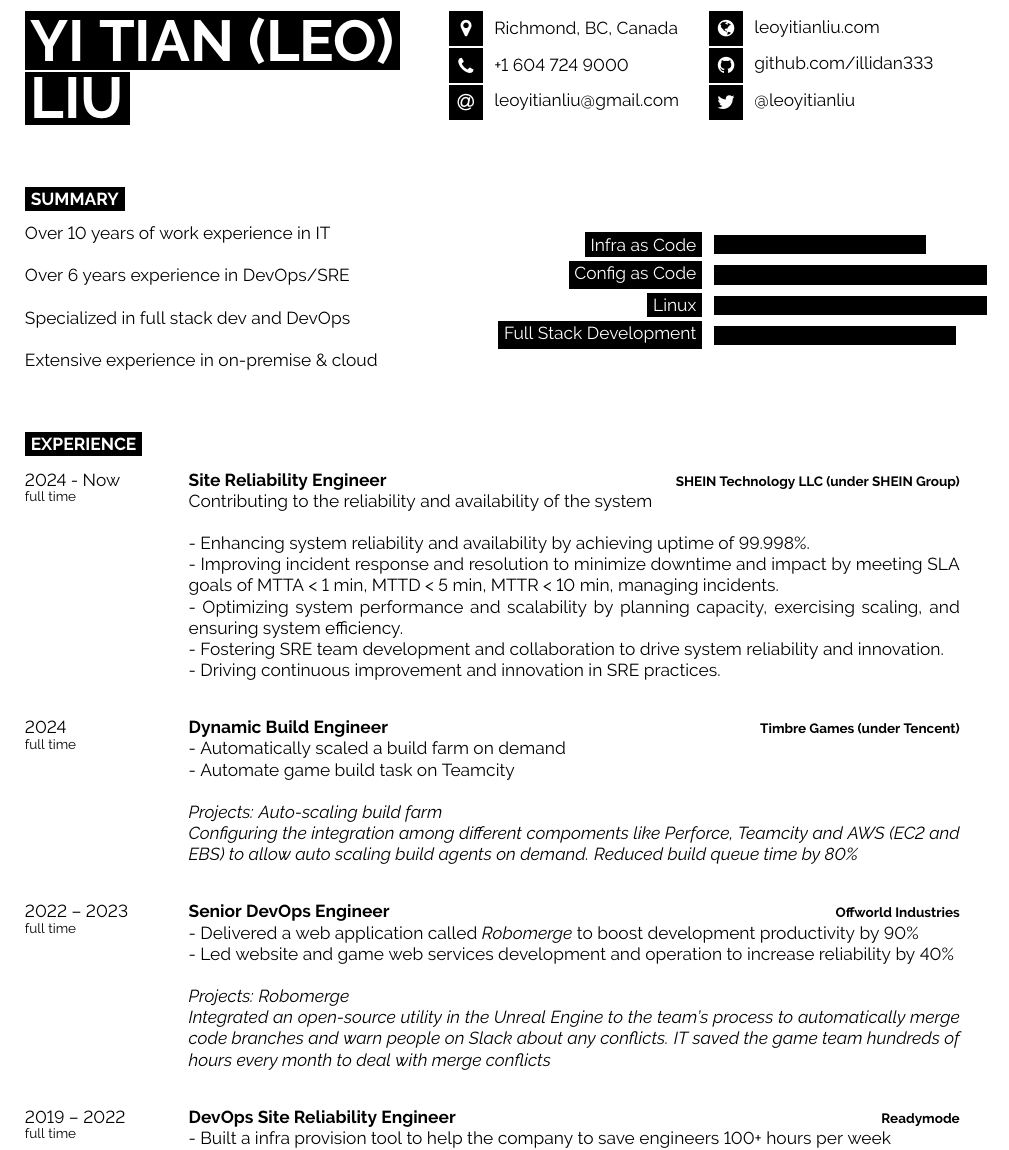
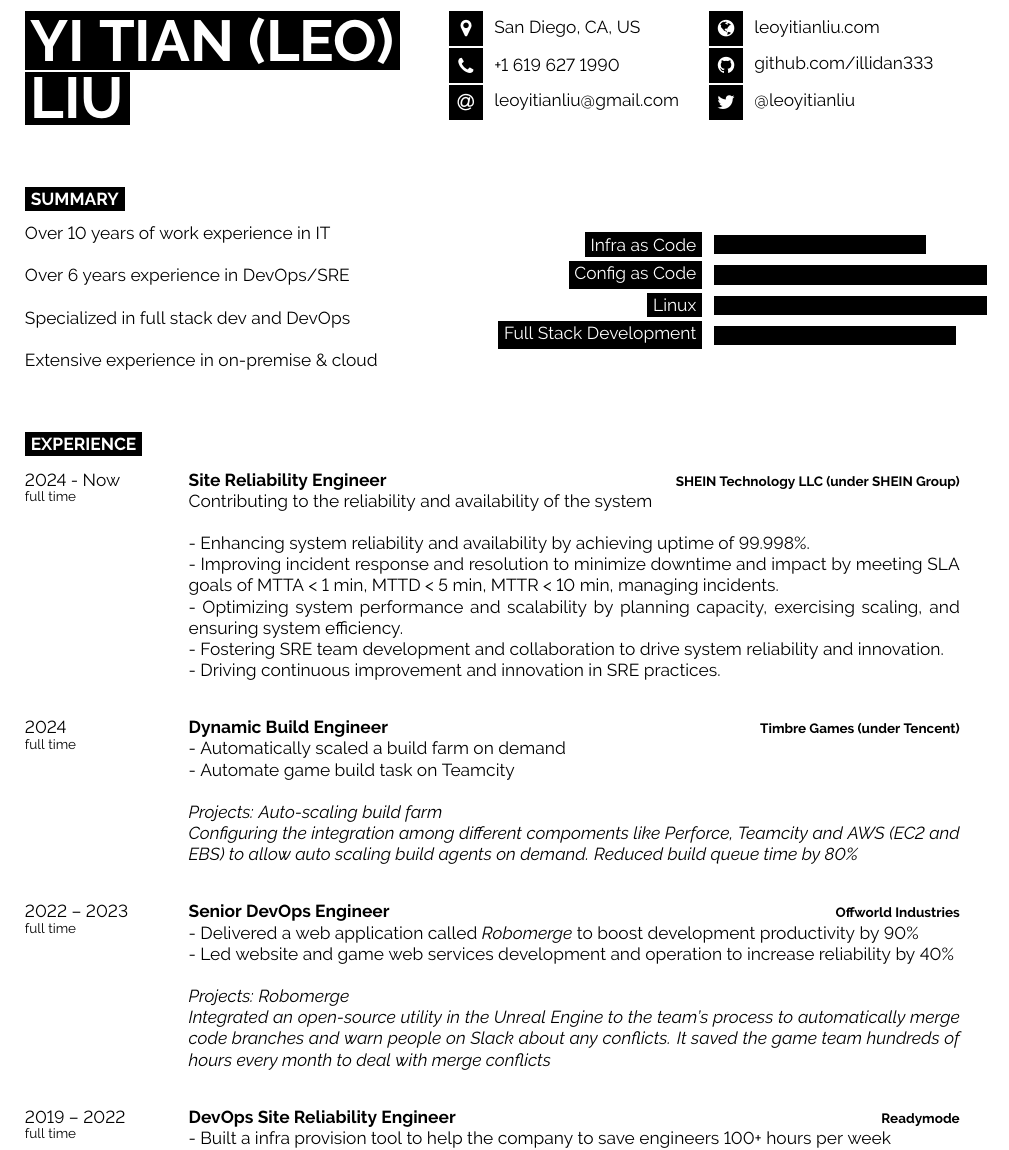
Before and after one commit to illidan333/resume, a LaTeX CV (resume.tex): part of page 1 of 2, cut at the place of the change. Compiled offline with pdfLaTeX.

Commit message:
Update resume.tex
updated contact info and fixed a typo

```diff
--- a/resume.tex
+++ b/resume.tex
@@ -48,8 +48,8 @@
 
 	% The first parameter is the FontAwesome icon name, the second is the box size and the third is the text
 	% Other icons can be found by referring to fontawesome.pdf (supplied with the template) and using the word after \fa in the command for the icon you want
-	\icon{MapMarker}{12}{Richmond, BC, Canada}\\
-	\icon{Phone}{12}{+1 604 724 9000}\\
+	\icon{MapMarker}{12}{San Diego, CA, US}\\
+	\icon{Phone}{12}{+1 619 627 1990}\\
 	\icon{At}{12}{\href{mailto:leoyitianliu@gmail.com}{leoyitianliu@gmail.com}}\\
 \end{minipage}
 \begin{minipage}[t]{0.275\textwidth} % 27.5% of the page width for the second row of icons
@@ -129,7 +129,7 @@
             - Led website and game web services development and operation to increase reliability by 40\%\newline
 
             \textit{Projects: Robomerge\newline
-            Integrated an open-source utility in the Unreal Engine to the team’s process to automatically merge code branches and warn people on Slack about any conflicts. IT saved the game team hundreds of hours every month to deal with merge conflicts\newline}
+            Integrated an open-source utility in the Unreal Engine to the team’s process to automatically merge code branches and warn people on Slack about any conflicts. It saved the game team hundreds of hours every month to deal with merge conflicts\newline}
         }
     \entry
 		{2019 -- 2022\\\footnotesize{full time}}
```
